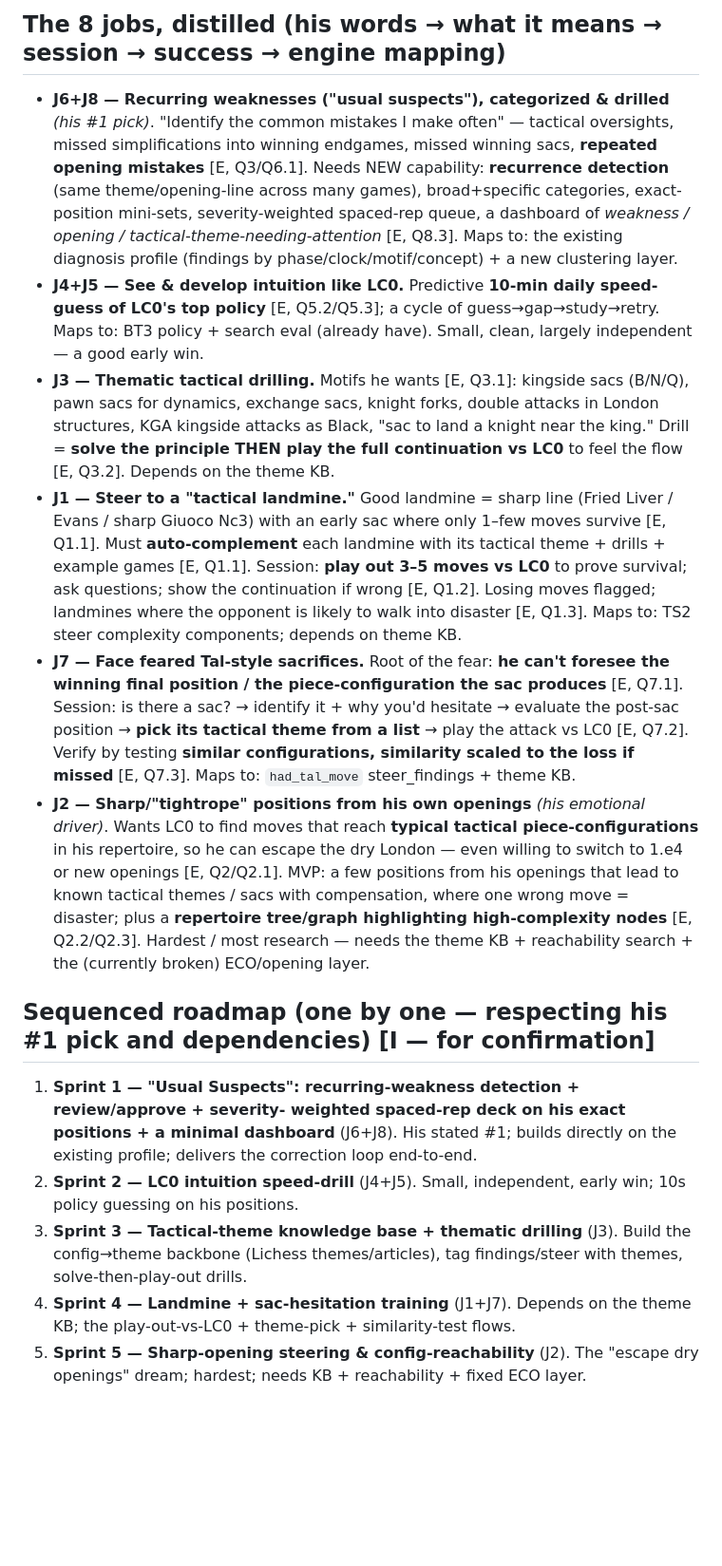
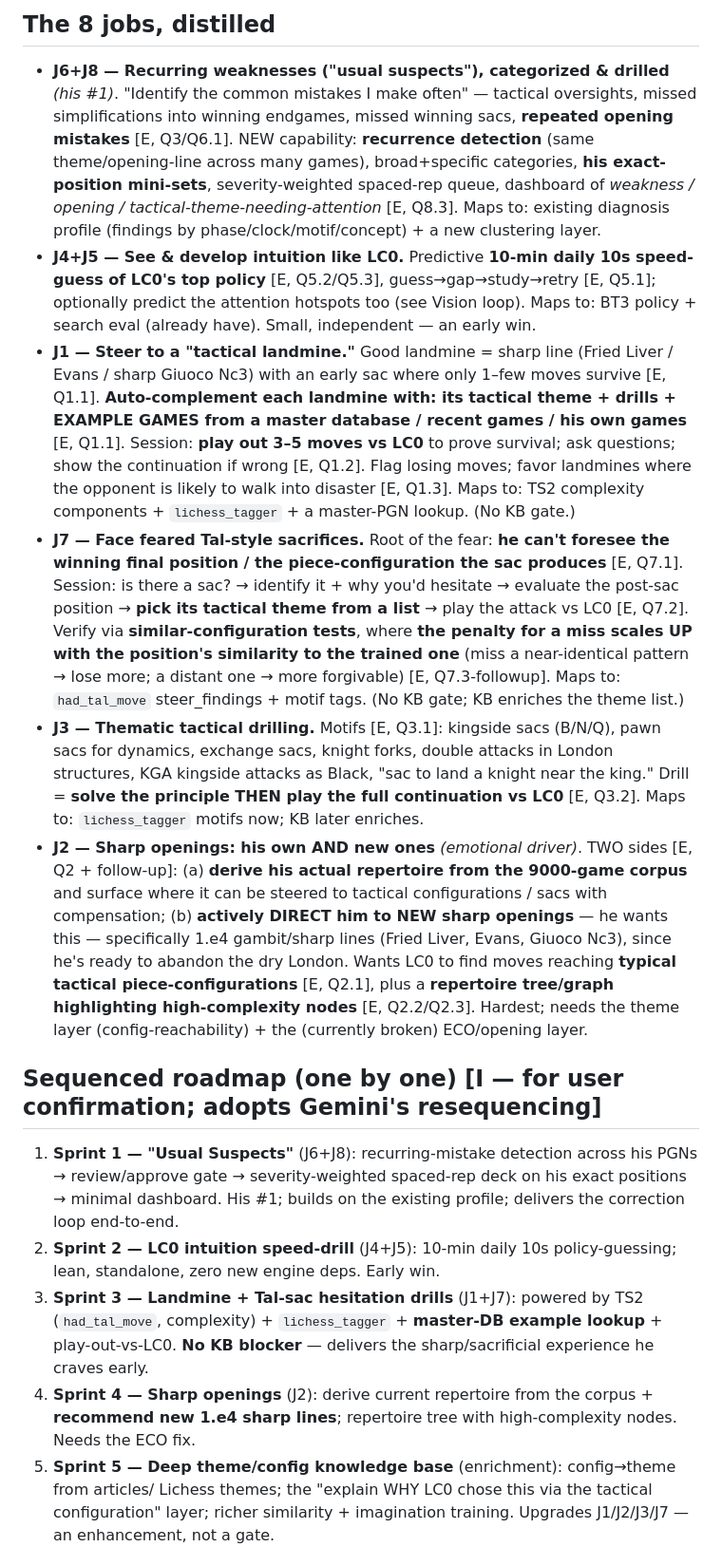
Before and after one commit to thejusmahajan/chess_speak_out_loud, a Markdown page: GOAL_BOOK.md, the part around one of its changes. Shown at 95% size. Drawn GitHub-style; blank space fills up the shorter version.

```diff
--- a/GOAL_BOOK.md
+++ b/GOAL_BOOK.md
@@ -50,49 +58,55 @@ knowledge, so the KB is both a teaching tool and a search index.
 
-## The 8 jobs, distilled (his words → what it means → session → success → engine mapping)
-- **J6+J8 — Recurring weaknesses ("usual suspects"), categorized & drilled** *(his #1 pick)*.
-  "Identify the common mistakes I make often" — tactical oversights, missed simplifications
-  into winning endgames, missed winning sacs, **repeated opening mistakes** [E, Q3/Q6.1].
-  Needs NEW capability: **recurrence detection** (same theme/opening-line across many games),
-  broad+specific categories, exact-position mini-sets, severity-weighted spaced-rep queue, a
-  dashboard of *weakness / opening / tactical-theme-needing-attention* [E, Q8.3]. Maps to: the
-  existing diagnosis profile (findings by phase/clock/motif/concept) + a new clustering layer.
-- **J4+J5 — See & develop intuition like LC0.** Predictive **10-min daily speed-guess of LC0's
-  top policy** [E, Q5.2/Q5.3]; a cycle of guess→gap→study→retry. Maps to: BT3 policy + search
-  eval (already have). Small, clean, largely independent — a good early win.
-- **J3 — Thematic tactical drilling.** Motifs he wants [E, Q3.1]: kingside sacs (B/N/Q), pawn
-  sacs for dynamics, exchange sacs, knight forks, double attacks in London structures, KGA
-  kingside attacks as Black, "sac to land a knight near the king." Drill = **solve the principle
-  THEN play the full continuation vs LC0** to feel the flow [E, Q3.2]. Depends on the theme KB.
+## The 8 jobs, distilled
+- **J6+J8 — Recurring weaknesses ("usual suspects"), categorized & drilled** *(his #1)*. "Identify
+  the common mistakes I make often" — tactical oversights, missed simplifications into winning
+  endgames, missed winning sacs, **repeated opening mistakes** [E, Q3/Q6.1]. NEW capability:
+  **recurrence detection** (same theme/opening-line across many games), broad+specific
+  categories, **his exact-position mini-sets**, severity-weighted spaced-rep queue, dashboard of
+  *weakness / opening / tactical-theme-needing-attention* [E, Q8.3]. Maps to: existing diagnosis
+  profile (findings by phase/clock/motif/concept) + a new clustering layer.
+- **J4+J5 — See & develop intuition like LC0.** Predictive **10-min daily 10s speed-guess of
+  LC0's top policy** [E, Q5.2/Q5.3], guess→gap→study→retry [E, Q5.1]; optionally predict the
+  attention hotspots too (see Vision loop). Maps to: BT3 policy + search eval (already have).
+  Small, independent — an early win.
 - **J1 — Steer to a "tactical landmine."** Good landmine = sharp line (Fried Liver / Evans /
-  sharp Giuoco Nc3) with an early sac where only 1–few moves survive [E, Q1.1]. Must
-  **auto-complement** each landmine with its tactical theme + drills + example games [E, Q1.1].
-  Session: **play out 3–5 moves vs LC0** to prove survival; ask questions; show the continuation
-  if wrong [E, Q1.2]. Losing moves flagged; landmines where the opponent is likely to walk into
-  disaster [E, Q1.3]. Maps to: TS2 steer complexity components; depends on theme KB.
+  sharp Giuoco Nc3) with an early sac where only 1–few moves survive [E, Q1.1]. **Auto-complement
+  each landmine with: its tactical theme + drills + EXAMPLE GAMES from a master database / recent
+  games / his own games** [E, Q1.1]. Session: **play out 3–5 moves vs LC0** to prove survival;
+  ask questions; show the continuation if wrong [E, Q1.2]. Flag losing moves; favor landmines
+  where the opponent is likely to walk into disaster [E, Q1.3]. Maps to: TS2 complexity
+  components + `lichess_tagger` + a master-PGN lookup. (No KB gate.)
 - **J7 — Face feared Tal-style sacrifices.** Root of the fear: **he can't foresee the winning
-  final position / the piece-configuration the sac produces** [E, Q7.1]. Session: is there a
-  sac? → identify it + why you'd hesitate → evaluate the post-sac position → **pick its tactical
-  theme from a list** → play the attack vs LC0 [E, Q7.2]. Verify by testing **similar
-  configurations, similarity scaled to the loss if missed** [E, Q7.3]. Maps to: `had_tal_move`
-  steer_findings + theme KB.
-- **J2 — Sharp/"tightrope" positions from his own openings** *(his emotional driver)*. Wants
-  LC0 to find moves that reach **typical tactical piece-configurations** in his repertoire, so
-  he can escape the dry London — even willing to switch to 1.e4 or new openings [E, Q2/Q2.1].
-  MVP: a few positions from his openings that lead to known tactical themes / sacs with
-  compensation, where one wrong move = disaster; plus a **repertoire tree/graph highlighting
-  high-complexity nodes** [E, Q2.2/Q2.3]. Hardest / most research — needs the theme KB +
-  reachability search + the (currently broken) ECO/opening layer.
+  final position / the piece-configuration the sac produces** [E, Q7.1]. Session: is there a sac?
+  → identify it + why you'd hesitate → evaluate the post-sac position → **pick its tactical theme
+  from a list** → play the attack vs LC0 [E, Q7.2]. Verify via **similar-configuration tests**,
+  where **the penalty for a miss scales UP with the position's similarity to the trained one**
+  (miss a near-identical pattern → lose more; a distant one → more forgivable) [E, Q7.3-followup].
+  Maps to: `had_tal_move` steer_findings + motif tags. (No KB gate; KB enriches the theme list.)
+- **J3 — Thematic tactical drilling.** Motifs [E, Q3.1]: kingside sacs (B/N/Q), pawn sacs for
+  dynamics, exchange sacs, knight forks, double attacks in London structures, KGA kingside
+  attacks as Black, "sac to land a knight near the king." Drill = **solve the principle THEN play
+  the full continuation vs LC0** [E, Q3.2]. Maps to: `lichess_tagger` motifs now; KB later enriches.
+- **J2 — Sharp openings: his own AND new ones** *(emotional driver)*. TWO sides [E, Q2 + follow-up]:
+  (a) **derive his actual repertoire from the 9000-game corpus** and surface where it can be
+  steered to tactical configurations / sacs with compensation; (b) **actively DIRECT him to NEW
+  sharp openings** — he wants this — specifically 1.e4 gambit/sharp lines (Fried Liver, Evans,
+  Giuoco Nc3), since he's ready to abandon the dry London. Wants LC0 to find moves reaching
+  **typical tactical piece-configurations** [E, Q2.1], plus a **repertoire tree/graph highlighting
+  high-complexity nodes** [E, Q2.2/Q2.3]. Hardest; needs the theme layer (config-reachability) +
+  the (currently broken) ECO/opening layer.
 
-## Sequenced roadmap (one by one — respecting his #1 pick and dependencies) [I — for confirmation]
-1. **Sprint 1 — "Usual Suspects": recurring-weakness detection + review/approve + severity-
-   weighted spaced-rep deck on his exact positions + a minimal dashboard** (J6+J8). His stated
-   #1; builds directly on the existing profile; delivers the correction loop end-to-end.
-2. **Sprint 2 — LC0 intuition speed-drill** (J4+J5). Small, independent, early win; 10s policy
-   guessing on his positions.
-3. **Sprint 3 — Tactical-theme knowledge base + thematic drilling** (J3). Build the config→theme
-   backbone (Lichess themes/articles), tag findings/steer with themes, solve-then-play-out drills.
-4. **Sprint 4 — Landmine + sac-hesitation training** (J1+J7). Depends on the theme KB; the
-   play-out-vs-LC0 + theme-pick + similarity-test flows.
-5. **Sprint 5 — Sharp-opening steering & config-reachability** (J2). The "escape dry openings"
-   dream; hardest; needs KB + reachability + fixed ECO layer.
+## Sequenced roadmap (one by one) [I — for user confirmation; adopts Gemini's resequencing]
+1. **Sprint 1 — "Usual Suspects"** (J6+J8): recurring-mistake detection across his PGNs →
+   review/approve gate → severity-weighted spaced-rep deck on his exact positions → minimal
+   dashboard. His #1; builds on the existing profile; delivers the correction loop end-to-end.
+2. **Sprint 2 — LC0 intuition speed-drill** (J4+J5): 10-min daily 10s policy-guessing; lean,
+   standalone, zero new engine deps. Early win.
+3. **Sprint 3 — Landmine + Tal-sac hesitation drills** (J1+J7): powered by TS2 (`had_tal_move`,
+   complexity) + `lichess_tagger` + **master-DB example lookup** + play-out-vs-LC0. **No KB
+   blocker** — delivers the sharp/sacrificial experience he craves early.
+4. **Sprint 4 — Sharp openings** (J2): derive current repertoire from the corpus + **recommend
+   new 1.e4 sharp lines**; repertoire tree with high-complexity nodes. Needs the ECO fix.
+5. **Sprint 5 — Deep theme/config knowledge base** (enrichment): config→theme from articles/
+   Lichess themes; the "explain WHY LC0 chose this via the tactical configuration" layer; richer
+   similarity + imagination training. Upgrades J1/J2/J3/J7 — an enhancement, not a gate.
 
```
Also changed, not shown: other parts of GOAL_BOOK.md (+51 -43 lines), GOALBOOK_REVIEW.md (added, +111 -0 lines).
